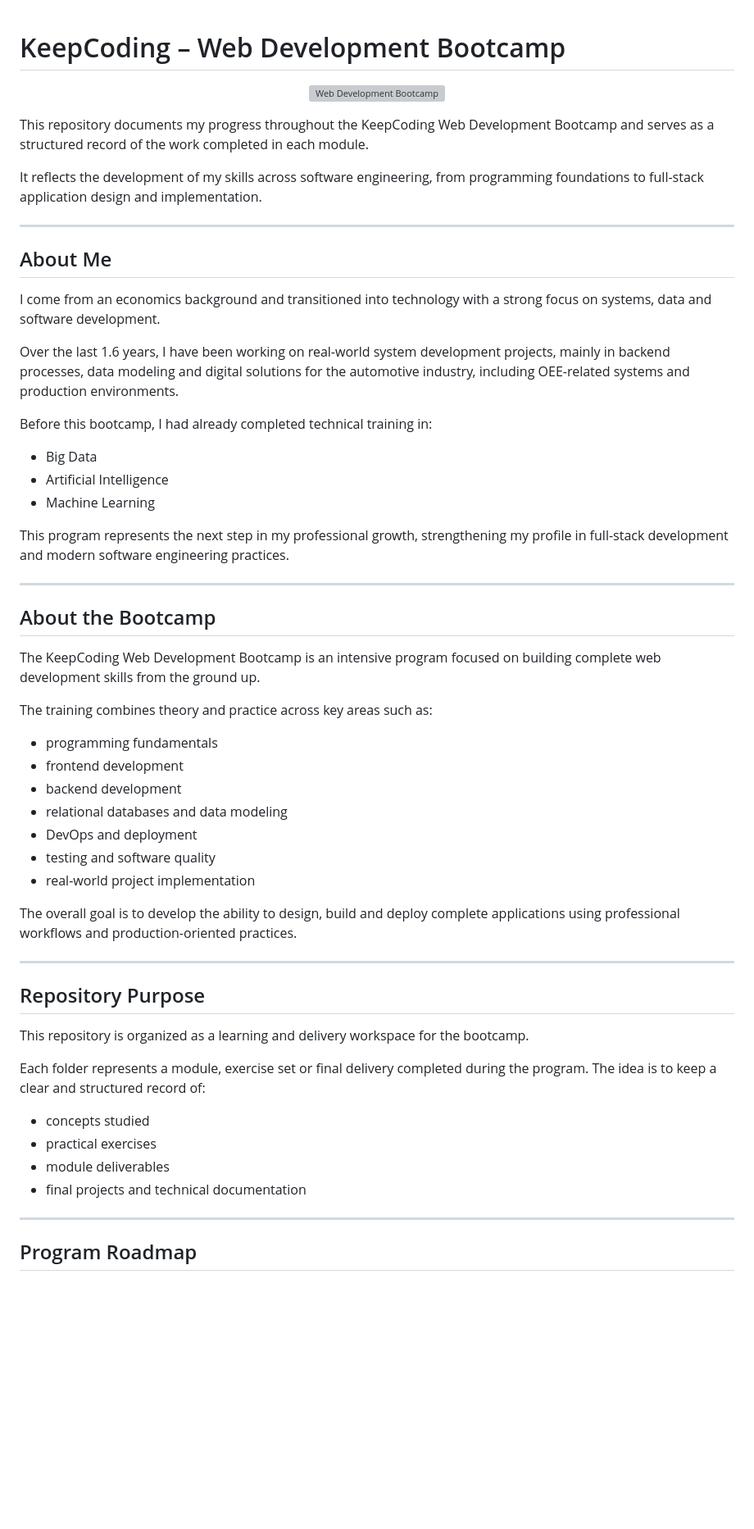
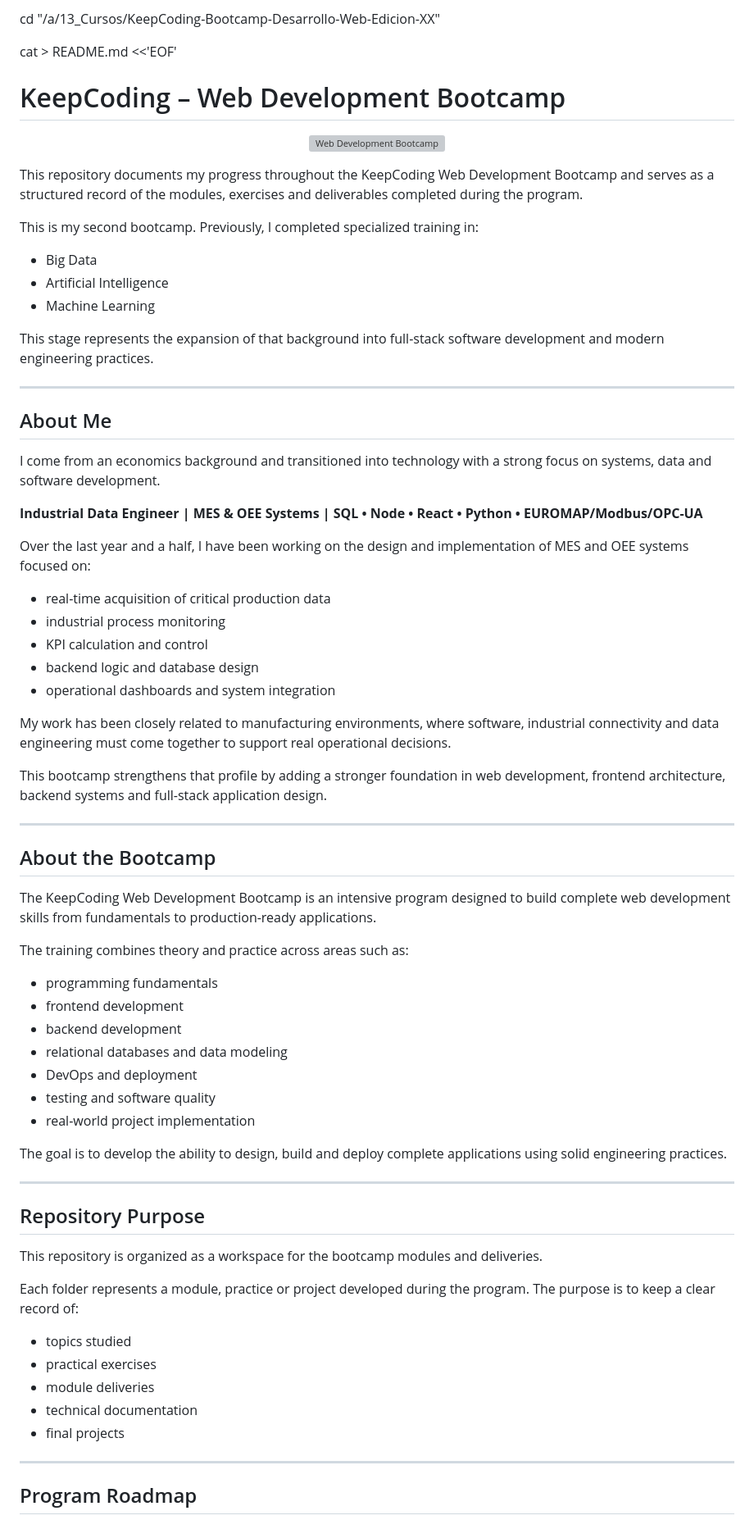
Before and after one commit to Robertogag/KeepCoding-Bootcamp-Desarrollo-Web-Edicion-XX, a Markdown page: README.md, the part around one of its changes. Shown at 82% size. GitHub-like rendering; blank space fills up the shorter version; grey boxes are pictures that could not be loaded.

```diff
--- a/README.md
+++ b/README.md
@@ -1,12 +1,21 @@
+cd "/a/13_Cursos/KeepCoding-Bootcamp-Desarrollo-Web-Edicion-XX"
+
+cat > README.md <<'EOF'
 # KeepCoding – Web Development Bootcamp
 
 <p align="center">
   <img src="./00_images/markdown-assets/Web_Dev.webp" width="900" alt="Web Development Bootcamp"/>
 </p>
 
-This repository documents my progress throughout the KeepCoding Web Development Bootcamp and serves as a structured record of the work completed in each module.
+This repository documents my progress throughout the KeepCoding Web Development Bootcamp and serves as a structured record of the modules, exercises and deliverables completed during the program.
 
-It reflects the development of my skills across software engineering, from programming foundations to full-stack application design and implementation.
+This is my second bootcamp. Previously, I completed specialized training in:
+
+- Big Data
+- Artificial Intelligence
+- Machine Learning
+
+This stage represents the expansion of that background into full-stack software development and modern engineering practices.
 
 ---
 
@@ -14,23 +23,27 @@ It reflects the development of my skills across software engineering, from progr
 
 I come from an economics background and transitioned into technology with a strong focus on systems, data and software development.
 
-Over the last 1.6 years, I have been working on real-world system development projects, mainly in backend processes, data modeling and digital solutions for the automotive industry, including OEE-related systems and production environments.
+**Industrial Data Engineer | MES & OEE Systems | SQL • Node • React • Python • EUROMAP/Modbus/OPC-UA**
 
-Before this bootcamp, I had already completed technical training in:
+Over the last year and a half, I have been working on the design and implementation of MES and OEE systems focused on:
 
-- Big Data
-- Artificial Intelligence
-- Machine Learning
+- real-time acquisition of critical production data
+- industrial process monitoring
+- KPI calculation and control
+- backend logic and database design
+- operational dashboards and system integration
 
-This program represents the next step in my professional growth, strengthening my profile in full-stack development and modern software engineering practices.
+My work has been closely related to manufacturing environments, where software, industrial connectivity and data engineering must come together to support real operational decisions.
+
+This bootcamp strengthens that profile by adding a stronger foundation in web development, frontend architecture, backend systems and full-stack application design.
 
 ---
 
 ## About the Bootcamp
 
-The KeepCoding Web Development Bootcamp is an intensive program focused on building complete web development skills from the ground up.
+The KeepCoding Web Development Bootcamp is an intensive program designed to build complete web development skills from fundamentals to production-ready applications.
 
-The training combines theory and practice across key areas such as:
+The training combines theory and practice across areas such as:
 
 - programming fundamentals
 - frontend development
@@ -40,20 +53,21 @@ The training combines theory and practice across key areas such as:
 - testing and software quality
 - real-world project implementation
 
-The overall goal is to develop the ability to design, build and deploy complete applications using professional workflows and production-oriented practices.
+The goal is to develop the ability to design, build and deploy complete applications using solid engineering practices.
 
 ---
 
 ## Repository Purpose
 
-This repository is organized as a learning and delivery workspace for the bootcamp.
+This repository is organized as a workspace for the bootcamp modules and deliveries.
 
-Each folder represents a module, exercise set or final delivery completed during the program. The idea is to keep a clear and structured record of:
+Each folder represents a module, practice or project developed during the program. The purpose is to keep a clear record of:
 
-- concepts studied
+- topics studied
 - practical exercises
-- module deliverables
-- final projects and technical documentation
+- module deliveries
+- technical documentation
+- final projects
 
 ---
 
```
Also changed, not shown: other parts of README.md (+3 -2 lines).
